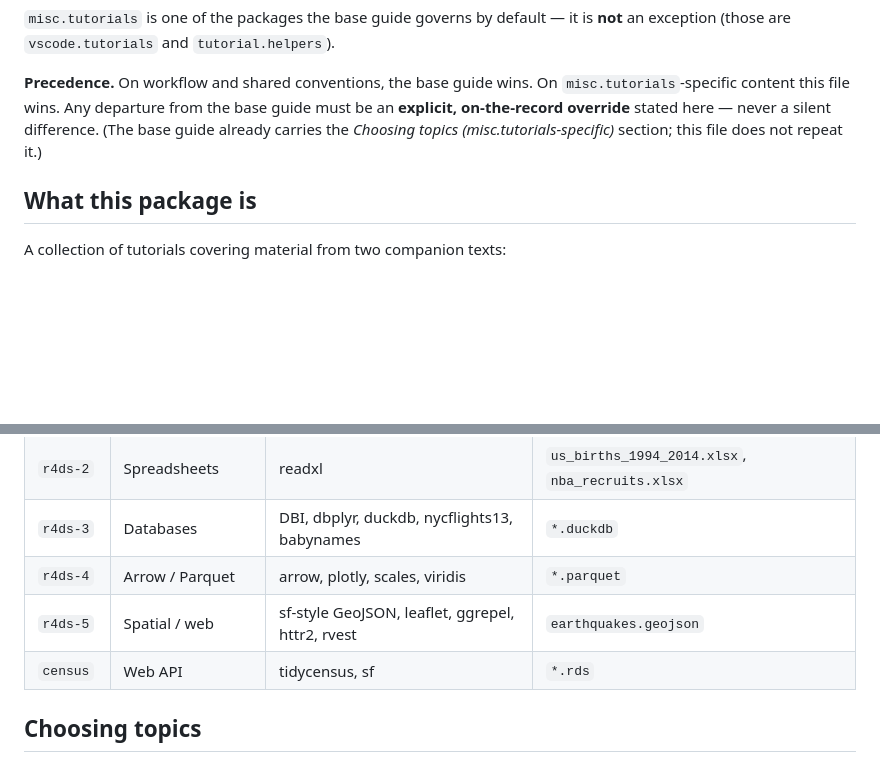
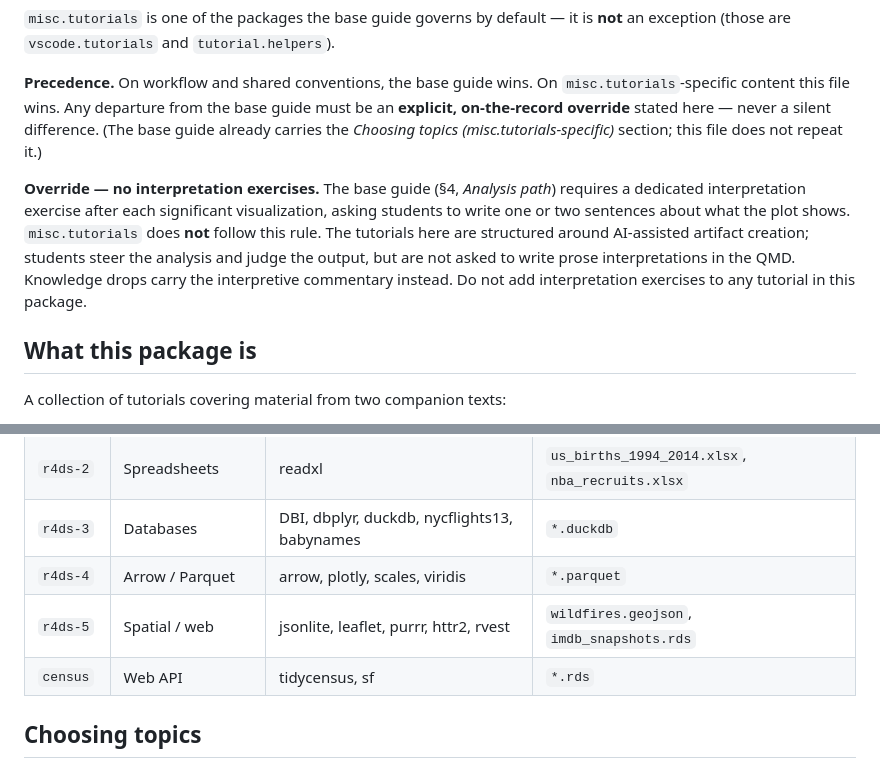
Before and after one commit to PPBDS/misc.tutorials, a Markdown page: CLAUDE.md, 2 parts joined by grey strips. GitHub-like rendering; blank space fills up the shorter version.

Commit message:
no interpretation ex's in misc.tutorials, update per-tutorial map

```diff
--- a/CLAUDE.md
+++ b/CLAUDE.md
@@ -14,6 +14,8 @@ These tutorials inherit the **base tutorial guide** — the default contract for
 `misc.tutorials` is one of the packages the base guide governs by default — it is **not** an exception (those are `vscode.tutorials` and `tutorial.helpers`).
 
 **Precedence.** On workflow and shared conventions, the base guide wins. On `misc.tutorials`-specific content this file wins. Any departure from the base guide must be an **explicit, on-the-record override** stated here — never a silent difference. (The base guide already carries the *Choosing topics (misc.tutorials-specific)* section; this file does not repeat it.)
+
+**Override — no interpretation exercises.** The base guide (§4, *Analysis path*) requires a dedicated interpretation exercise after each significant visualization, asking students to write one or two sentences about what the plot shows. `misc.tutorials` does **not** follow this rule. The tutorials here are structured around AI-assisted artifact creation; students steer the analysis and judge the output, but are not asked to write prose interpretations in the QMD. Knowledge drops carry the interpretive commentary instead. Do not add interpretation exercises to any tutorial in this package.
 
 ## What this package is
 
@@ -34,7 +36,7 @@ The division of the R for Data Science material into five tutorials (`r4ds-1`
 | `r4ds-2` | Spreadsheets | readxl | `us_births_1994_2014.xlsx`, `nba_recruits.xlsx` |
 | `r4ds-3` | Databases | DBI, dbplyr, duckdb, nycflights13, babynames | `*.duckdb` |
 | `r4ds-4` | Arrow / Parquet | arrow, plotly, scales, viridis | `*.parquet` |
-| `r4ds-5` | Spatial / web | sf-style GeoJSON, leaflet, ggrepel, httr2, rvest | `earthquakes.geojson` |
+| `r4ds-5` | Spatial / web | jsonlite, leaflet, purrr, httr2, rvest | `wildfires.geojson`, `imdb_snapshots.rds` |
 | `census` | Web API | tidycensus, sf | `*.rds` |
 
 ## Choosing topics
```
